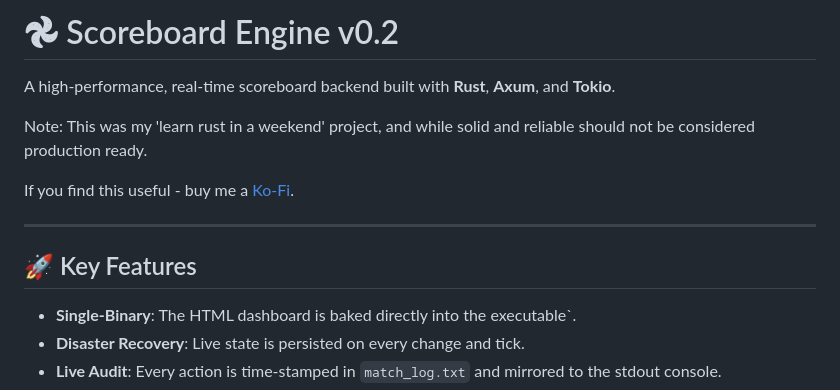
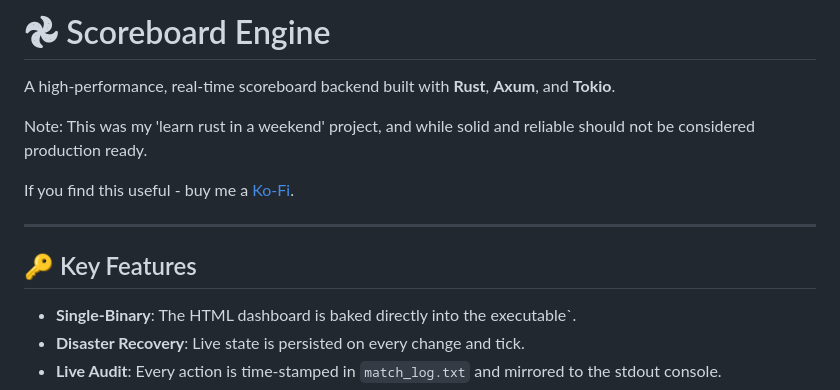
Before and after one commit to jaredquinn/scoreboard-engine, a Markdown page: engine/README.md, the part around the change. GitHub-like rendering.

Commit message:
Remove version number from README

```diff
--- a/engine/README.md
+++ b/engine/README.md
@@ -1,4 +1,4 @@
-# 𖣘  Scoreboard Engine v0.2
+# 𖣘  Scoreboard Engine
 
 A high-performance, real-time scoreboard backend built with **Rust**, **Axum**, and **Tokio**.
 
@@ -9,7 +9,7 @@ If you find this useful - buy me a [Ko-Fi](https://ko-fi.com/vk2way).
 
 ---
 
-## 🚀 Key Features
+## 🔑 Key Features
 
 * **Single-Binary**: The HTML dashboard is baked directly into the executable`.
 * **Disaster Recovery**: Live state is persisted on every change and tick.
```
